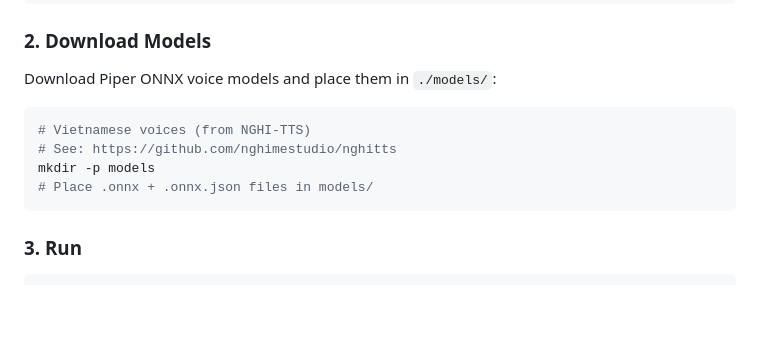
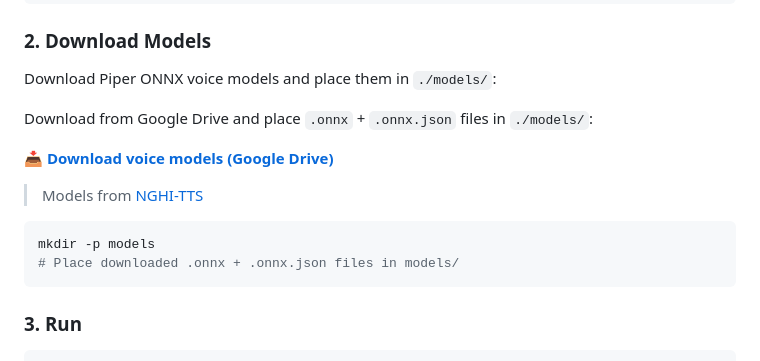
Before and after one commit to dqphong0302/phong-piper-vntts, a Markdown page: README.md, the part around the change. Rendered like a GitHub page; blank space fills up the shorter version.

Commit message:
📥 Add Google Drive link for model downloads

````diff
--- a/README.md
+++ b/README.md
@@ -40,11 +40,15 @@ cp .env.example .env
 
 Download Piper ONNX voice models and place them in `./models/`:
 
+Download from Google Drive and place `.onnx` + `.onnx.json` files in `./models/`:
+
+📥 **[Download voice models (Google Drive)](https://drive.google.com/drive/folders/1wAT-dDHECTblEjBsjdj-dOFfqfvyWVGT?usp=sharing)**
+
+> Models from [NGHI-TTS](https://github.com/nghimestudio/nghitts)
+
 ```bash
-# Vietnamese voices (from NGHI-TTS)
-# See: https://github.com/nghimestudio/nghitts
 mkdir -p models
-# Place .onnx + .onnx.json files in models/
+# Place downloaded .onnx + .onnx.json files in models/
 ```
 
 ### 3. Run
````
